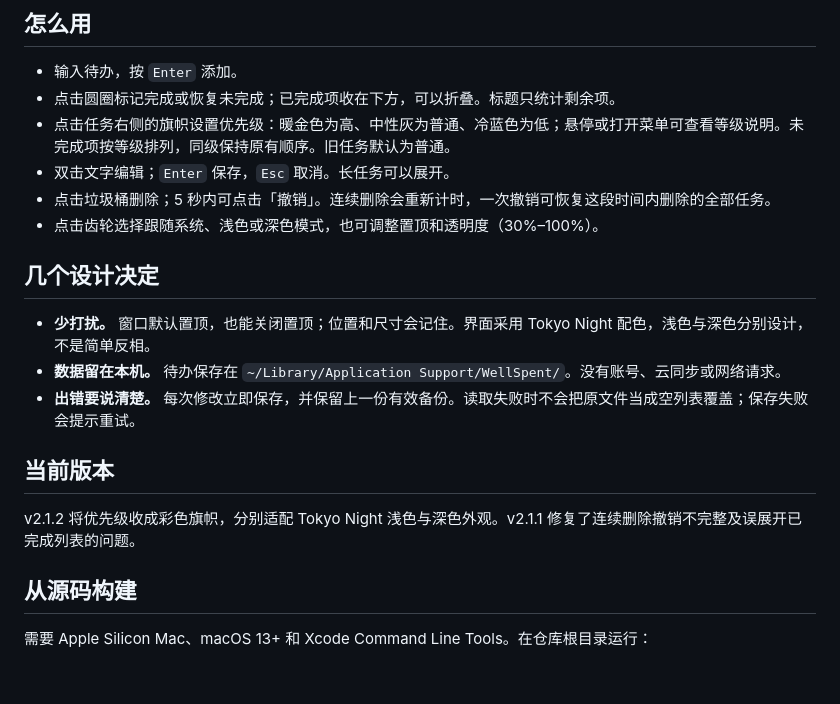
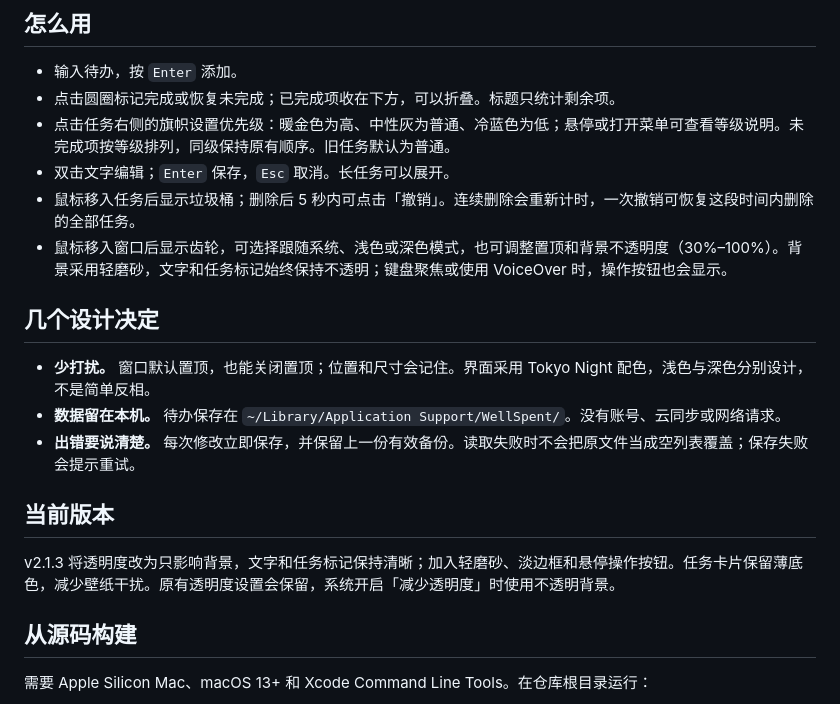
Before and after one commit to Howell-Shinji/WellSpent, a Markdown page: README.md, the part around one of its changes. Rendered like a GitHub page; blank space fills up the shorter version.

Commit message:
Keep tasks readable over translucent backgrounds (v2.1.3)

```diff
--- a/README.md
+++ b/README.md
@@ -21,8 +21,8 @@
 - 点击圆圈标记完成或恢复未完成；已完成项收在下方，可以折叠。标题只统计剩余项。
 - 点击任务右侧的旗帜设置优先级：暖金色为高、中性灰为普通、冷蓝色为低；悬停或打开菜单可查看等级说明。未完成项按等级排列，同级保持原有顺序。旧任务默认为普通。
 - 双击文字编辑；`Enter` 保存，`Esc` 取消。长任务可以展开。
-- 点击垃圾桶删除；5 秒内可点击「撤销」。连续删除会重新计时，一次撤销可恢复这段时间内删除的全部任务。
-- 点击齿轮选择跟随系统、浅色或深色模式，也可调整置顶和透明度（30%–100%）。
+- 鼠标移入任务后显示垃圾桶；删除后 5 秒内可点击「撤销」。连续删除会重新计时，一次撤销可恢复这段时间内删除的全部任务。
+- 鼠标移入窗口后显示齿轮，可选择跟随系统、浅色或深色模式，也可调整置顶和背景不透明度（30%–100%）。背景采用轻磨砂，文字和任务标记始终保持不透明；键盘聚焦或使用 VoiceOver 时，操作按钮也会显示。
 
 ## 几个设计决定
 
@@ -32,7 +32,7 @@
 
 ## 当前版本
 
-v2.1.2 将优先级收成彩色旗帜，分别适配 Tokyo Night 浅色与深色外观。v2.1.1 修复了连续删除撤销不完整及误展开已完成列表的问题。
+v2.1.3 将透明度改为只影响背景，文字和任务标记保持清晰；加入轻磨砂、淡边框和悬停操作按钮。任务卡片保留薄底色，减少壁纸干扰。原有透明度设置会保留，系统开启「减少透明度」时使用不透明背景。
 
 ## 从源码构建
 
```
Also changed, not shown: other parts of README.md (+2 -2 lines), attachments/screenshot-v2.1-dark.png, attachments/screenshot-v2.1.png, 8 other files.
